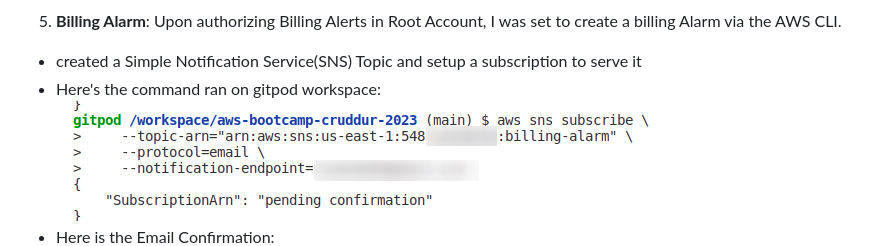
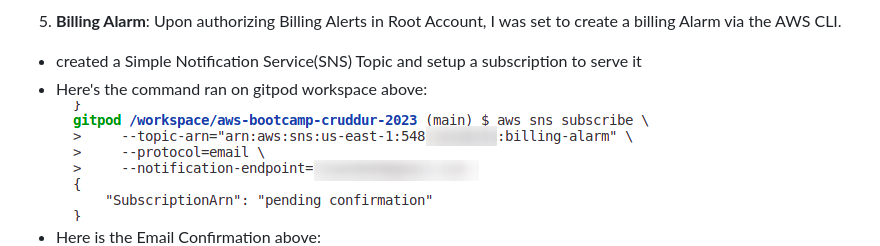
Before and after one commit to wandexdev/aws-bootcamp-cruddur-2023, a Markdown page: journal/week0.md, the part around the change. Rendered like a GitHub page.

Commit message:
adjusted syntax errors

```diff
--- a/journal/week0.md
+++ b/journal/week0.md
@@ -31,9 +31,9 @@ Week 0 introduced and gave me in-depth knowledge of the business use case and ne
 
 5. **Billing Alarm**: Upon authorizing Billing Alerts in Root Account, I was set to create a billing Alarm via the AWS CLI.
 * created a Simple Notification Service(SNS) Topic and setup a subscription to serve it
-* Here's the command ran on gitpod workspace:
+* Here's the command ran on gitpod workspace above:
 ![SNS topic](assets/wk0/snsconfig.png)
-* Here is the Email Confirmation:
+* Here is the Email Confirmation above:
 ![email](assets/wk0/snsconfirmed.png)
 * I then created the metric-alarm by linking the topic previously created in configurations of a new file named `alarm-config.json` present in the aws folder generated when installed.
 * Find the Configuration syntax below:
```
